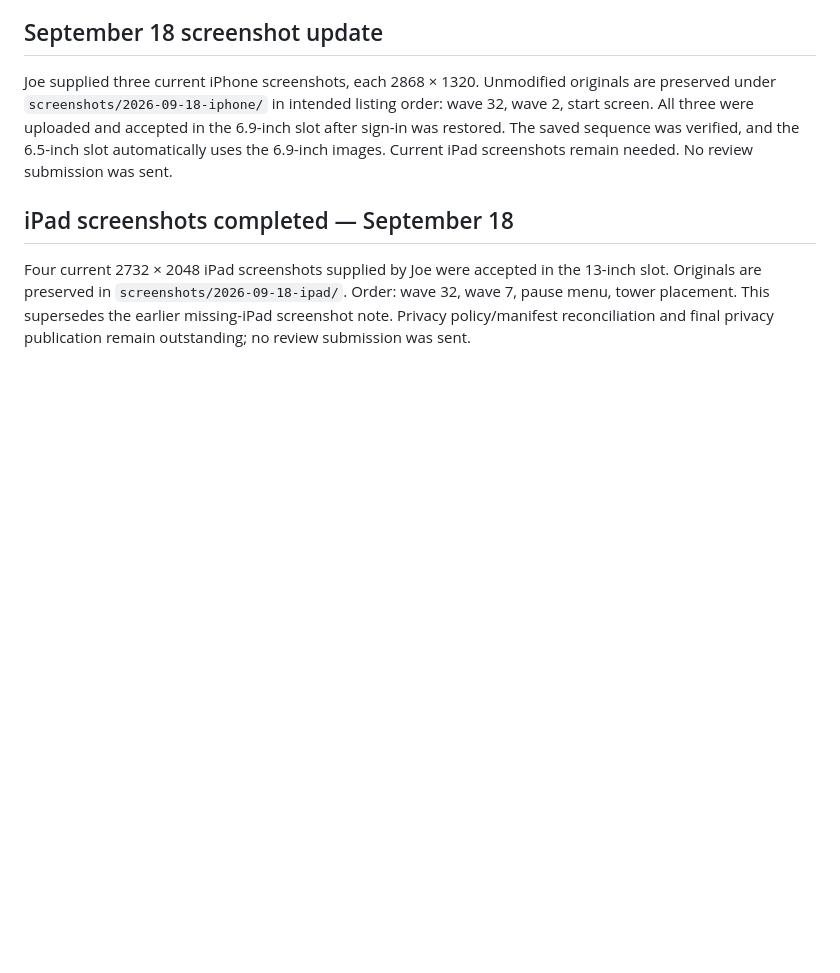
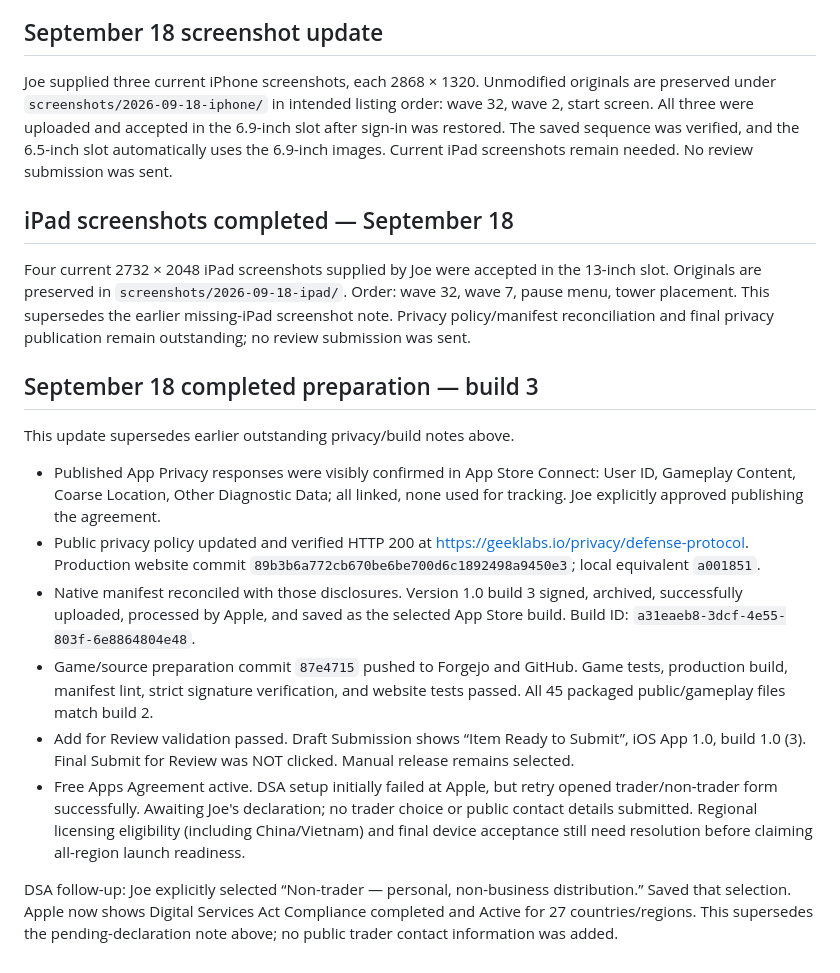
Before and after one commit to joecool169/geeklabs-td, a Markdown page: docs/app-store/PREPARATION-2026-09-17.md, the part around the change. Drawn GitHub-style; blank space fills up the shorter version.

Commit message:
Record build 3 draft submission and completed privacy and DSA setup

```diff
--- a/docs/app-store/PREPARATION-2026-09-17.md
+++ b/docs/app-store/PREPARATION-2026-09-17.md
@@ -106,3 +106,33 @@ the 13-inch slot. Originals are preserved in `screenshots/2026-09-18-ipad/`.
 Order: wave 32, wave 7, pause menu, tower placement. This supersedes the earlier
 missing-iPad screenshot note. Privacy policy/manifest reconciliation and final
 privacy publication remain outstanding; no review submission was sent.
+
+## September 18 completed preparation — build 3
+
+This update supersedes earlier outstanding privacy/build notes above.
+
+- Published App Privacy responses were visibly confirmed in App Store Connect:
+  User ID, Gameplay Content, Coarse Location, Other Diagnostic Data; all linked,
+  none used for tracking. Joe explicitly approved publishing the agreement.
+- Public privacy policy updated and verified HTTP 200 at
+  https://geeklabs.io/privacy/defense-protocol. Production website commit
+  `89b3b6a772cb670be6be700d6c1892498a9450e3`; local equivalent `a001851`.
+- Native manifest reconciled with those disclosures. Version 1.0 build 3 signed,
+  archived, successfully uploaded, processed by Apple, and saved as the selected
+  App Store build. Build ID: `a31eaeb8-3dcf-4e55-803f-6e8864804e48`.
+- Game/source preparation commit `87e4715` pushed to Forgejo and GitHub.
+  Game tests, production build, manifest lint, strict signature verification,
+  and website tests passed. All 45 packaged public/gameplay files match build 2.
+- Add for Review validation passed. Draft Submission shows “Item Ready to
+  Submit”, iOS App 1.0, build 1.0 (3). Final Submit for Review was NOT clicked.
+  Manual release remains selected.
+- Free Apps Agreement active. DSA setup initially failed at Apple, but retry
+  opened trader/non-trader form successfully. Awaiting Joe's declaration;
+  no trader choice or public contact details submitted. Regional licensing
+  eligibility (including China/Vietnam) and final device acceptance still need
+  resolution before claiming all-region launch readiness.
+
+DSA follow-up: Joe explicitly selected “Non-trader — personal, non-business
+distribution.” Saved that selection. Apple now shows Digital Services Act
+Compliance completed and Active for 27 countries/regions. This supersedes the
+pending-declaration note above; no public trader contact information was added.
```
Also changed, not shown: docs/app-store/PRIVACY-AUDIT-2026-09-18.md (+14 -0 lines).
